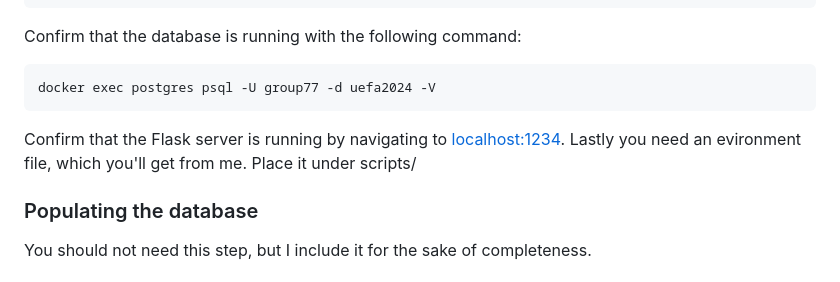
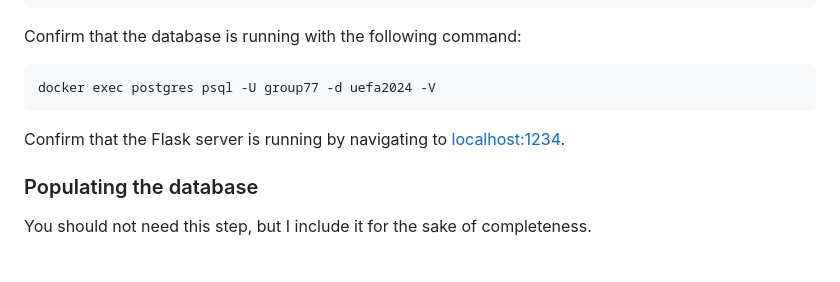
Before and after one commit to TimRJensen/DIS-group-project, a Markdown page: README.md, the part around the change. Rendered like a GitHub page.

````diff
--- a/README.md
+++ b/README.md
@@ -60,7 +60,7 @@ Confirm that the database is running with the following command:
 ```
 docker exec postgres psql -U group77 -d uefa2024 -V
 ```
-Confirm that the Flask server is running by navigating to [localhost:1234](http://localhost:1234?greet=name). Lastly you need an evironment file, which you'll get from me. Place it under scripts/
+Confirm that the Flask server is running by navigating to [localhost:1234](http://localhost:1234?greet=name).
 ### Populating the database
 You should not need this step, but I include it for the sake of completeness.
 ##### Windows:
````
